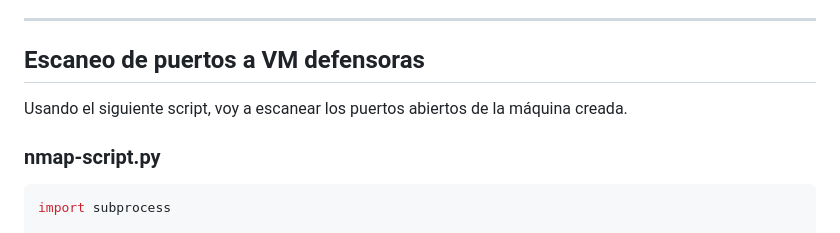
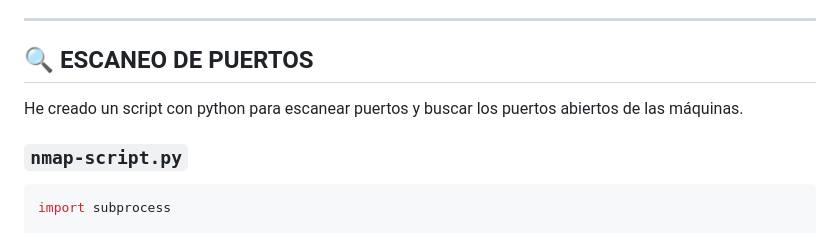
Before and after one commit to vgonsie/Proyecto-ASIR2, a Markdown page: README.md, the part around the change. Drawn GitHub-style.

````diff
--- a/README.md
+++ b/README.md
@@ -1069,12 +1069,11 @@ El script sigue esta secuencia:
 
 ---
 
-## Escaneo de puertos a VM defensoras
+## 🔍 ESCANEO DE PUERTOS
 
-Usando el siguiente script, voy a escanear los puertos abiertos de la máquina creada.
+He creado un script con python para escanear puertos y buscar los puertos abiertos de las máquinas.
 
-
-### nmap-script.py
+### `nmap-script.py`
 
 ```bash
 import subprocess
````
